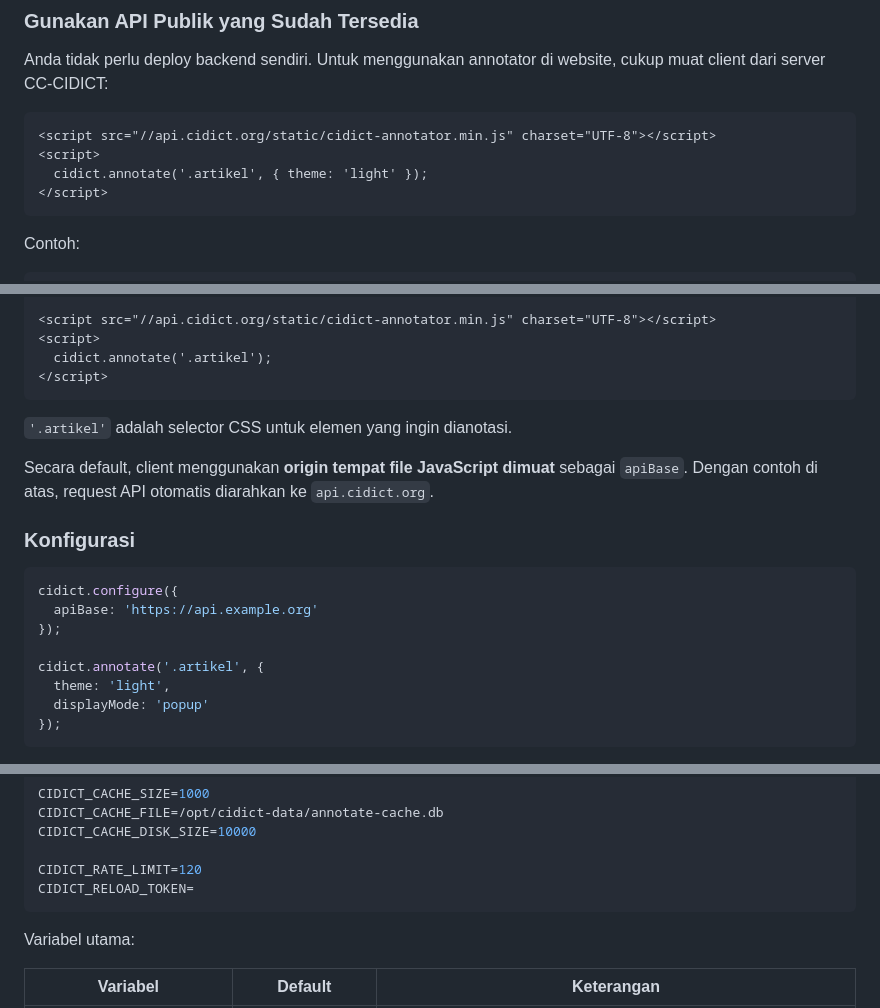
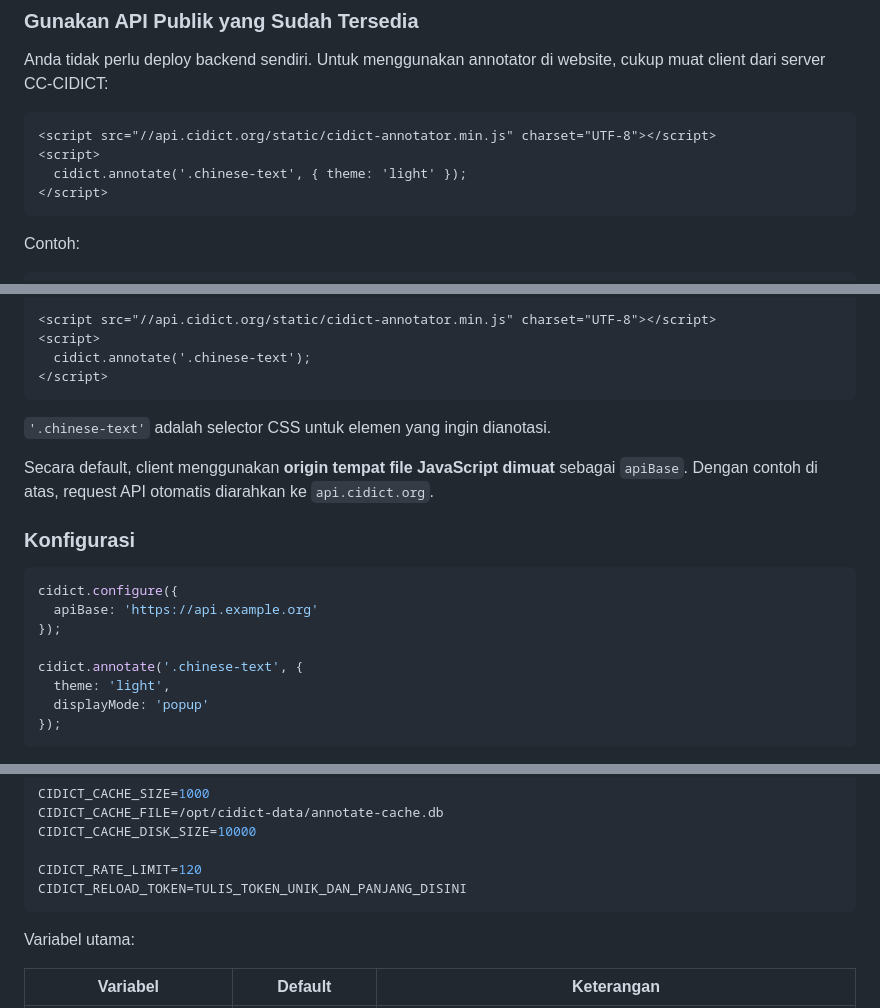
Before and after one commit to pseudovin/cidict-annotator, a Markdown page: README.md, 3 parts joined by grey strips. Drawn GitHub-style.

````diff
--- a/README.md
+++ b/README.md
@@ -22,7 +22,7 @@ Anda tidak perlu deploy backend sendiri. Untuk menggunakan annotator di website,
 ```html
 <script src="//api.cidict.org/static/cidict-annotator.min.js" charset="UTF-8"></script>
 <script>
-  cidict.annotate('.artikel', { theme: 'light' });
+  cidict.annotate('.chinese-text', { theme: 'light' });
 </script>
 ```
 
@@ -35,11 +35,11 @@ Contoh:
 
 <script src="//api.cidict.org/static/cidict-annotator.min.js" charset="UTF-8"></script>
 <script>
-  cidict.annotate('.artikel');
+  cidict.annotate('.chinese-text');
 </script>
 ```
 
-`'.artikel'` adalah selector CSS untuk elemen yang ingin dianotasi.
+`'.chinese-text'` adalah selector CSS untuk elemen yang ingin dianotasi.
 
 Secara default, client menggunakan **origin tempat file JavaScript dimuat** sebagai `apiBase`. Dengan contoh di atas, request API otomatis diarahkan ke `api.cidict.org`.
 
@@ -50,7 +50,7 @@ cidict.configure({
   apiBase: 'https://api.example.org'
 });
 
-cidict.annotate('.artikel', {
+cidict.annotate('.chinese-text', {
   theme: 'light',
   displayMode: 'popup'
 });
@@ -165,7 +165,7 @@ CIDICT_CACHE_FILE=/opt/cidict-data/annotate-cache.db
 CIDICT_CACHE_DISK_SIZE=10000
 
 CIDICT_RATE_LIMIT=120
-CIDICT_RELOAD_TOKEN=
+CIDICT_RELOAD_TOKEN=TULIS_TOKEN_UNIK_DAN_PANJANG_DISINI
 ```
 
 Variabel utama:
````
Also changed, not shown: other parts of README.md (+2 -1 lines).
